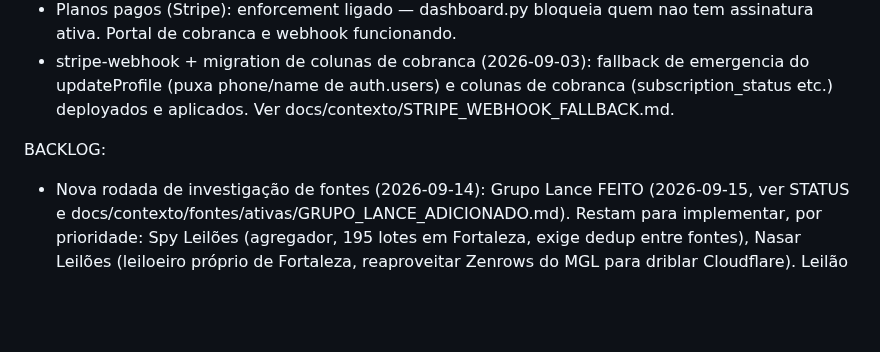
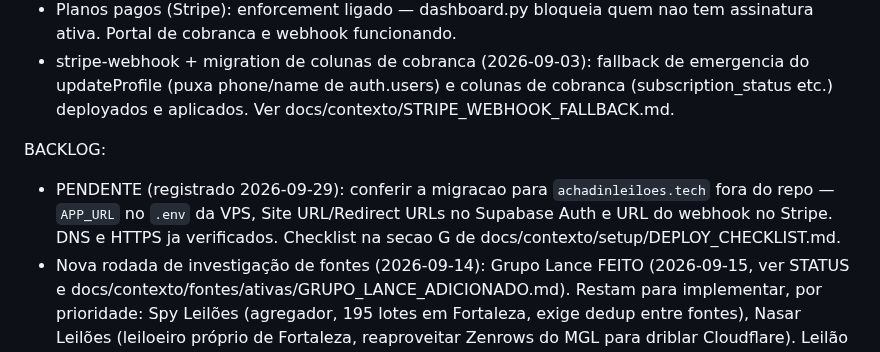
Before and after one commit to mounjour/leilao-ce, a Markdown page: CLAUDE.md, the part around the change. Drawn GitHub-style; blank space fills up the shorter version.

Commit message:
docs: registra pendencia de conferir migracao para achadinleiloes.tech
Co-Authored-By: Claude Sonnet 5.5 <noreply@anthropic.com>

```diff
--- a/CLAUDE.md
+++ b/CLAUDE.md
@@ -128,6 +128,10 @@ cada item foi movido pros docs de contexto linkados, ver
   docs/contexto/STRIPE_WEBHOOK_FALLBACK.md.
 
 BACKLOG:
+- PENDENTE (registrado 2026-09-29): conferir a migracao para `achadinleiloes.tech`
+  fora do repo — `APP_URL` no `.env` da VPS, Site URL/Redirect URLs no Supabase
+  Auth e URL do webhook no Stripe. DNS e HTTPS ja verificados. Checklist na
+  secao G de docs/contexto/setup/DEPLOY_CHECKLIST.md.
 - Nova rodada de investigação de fontes (2026-09-14): Grupo Lance FEITO
   (2026-09-15, ver STATUS e docs/contexto/fontes/ativas/GRUPO_LANCE_ADICIONADO.md).
   Restam para implementar, por prioridade: Spy Leilões (agregador, 195
```
